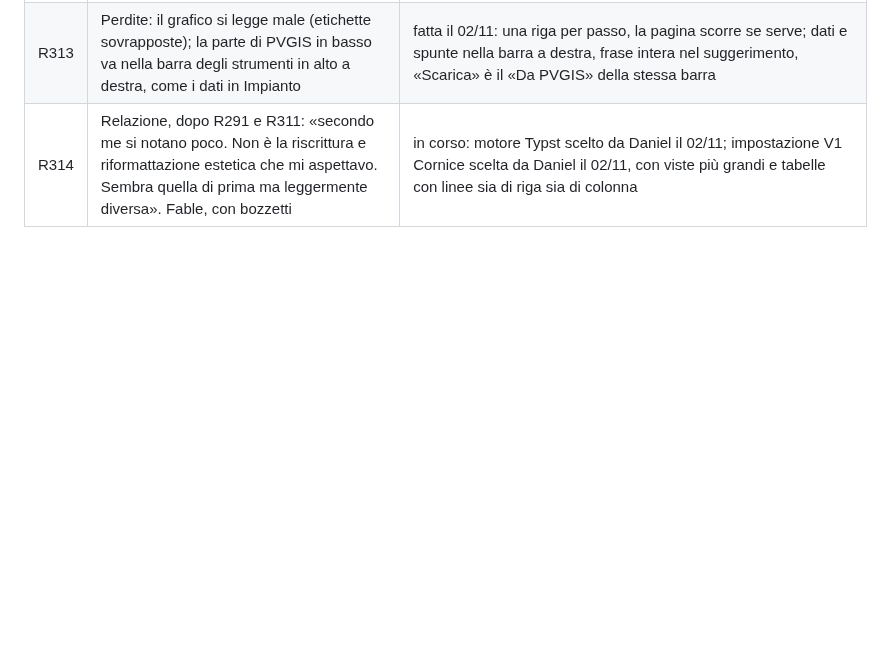
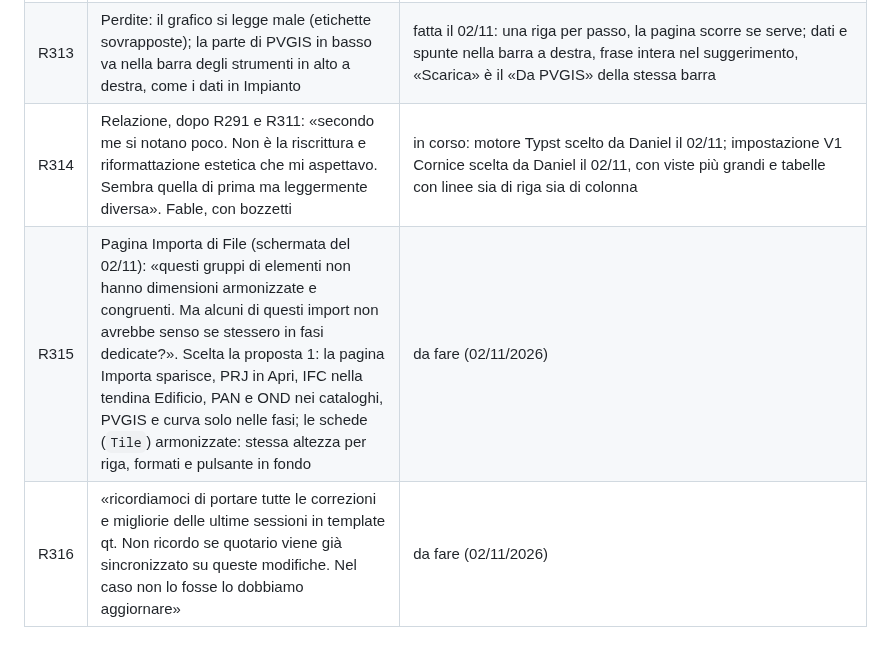
Before and after one commit to daniel-g-carrasco/meridiana, a Markdown page: docs/richieste.md, the part around the change. Drawn GitHub-style; blank space fills up the shorter version.

Commit message:
Requests R315-R316: the Import page into the phases, the template and Quotario kept in step

```diff
--- a/docs/richieste.md
+++ b/docs/richieste.md
@@ -408,3 +408,5 @@ le righe R242-R265 sopra non sono state promosse a completate senza revisione fi
 | R312 | Trascinamento delle schede: scheda agganciata al cursore, segnaposto e animazione delle schede che si spostano, si posa solo al rilascio e in modo fluido; la scheda centrale non si sposta e non si occupa; attese e animazioni più lente. Fable | fatta il 02/11 (Fable FS, ramo r10-schede): immagine della scheda al cursore (`Lift`), zona che risponde dopo `Motion.DWELL` 280 ms, schede che scorrono in `Motion.CAREFUL` 360 ms, volo nel segnaposto al rilascio e dissolvenza nella scheda vera, Esc e rilascio fuori zona riportano a casa; il centro non è destinazione; rapporto `build/claude-r07/FS-rapporto.md` |
 | R313 | Perdite: il grafico si legge male (etichette sovrapposte); la parte di PVGIS in basso va nella barra degli strumenti in alto a destra, come i dati in Impianto | fatta il 02/11: una riga per passo, la pagina scorre se serve; dati e spunte nella barra a destra, frase intera nel suggerimento, «Scarica» è il «Da PVGIS» della stessa barra |
 | R314 | Relazione, dopo R291 e R311: «secondo me si notano poco. Non è la riscrittura e riformattazione estetica che mi aspettavo. Sembra quella di prima ma leggermente diversa». Fable, con bozzetti | in corso: motore Typst scelto da Daniel il 02/11; impostazione V1 Cornice scelta da Daniel il 02/11, con viste più grandi e tabelle con linee sia di riga sia di colonna |
+| R315 | Pagina Importa di File (schermata del 02/11): «questi gruppi di elementi non hanno dimensioni armonizzate e congruenti. Ma alcuni di questi import non avrebbe senso se stessero in fasi dedicate?». Scelta la proposta 1: la pagina Importa sparisce, PRJ in Apri, IFC nella tendina Edificio, PAN e OND nei cataloghi, PVGIS e curva solo nelle fasi; le schede (`Tile`) armonizzate: stessa altezza per riga, formati e pulsante in fondo | da fare (02/11/2026) |
+| R316 | «ricordiamoci di portare tutte le correzioni e migliorie delle ultime sessioni in template qt. Non ricordo se quotario viene già sincronizzato su queste modifiche. Nel caso non lo fosse lo dobbiamo aggiornare» | da fare (02/11/2026) |
```
